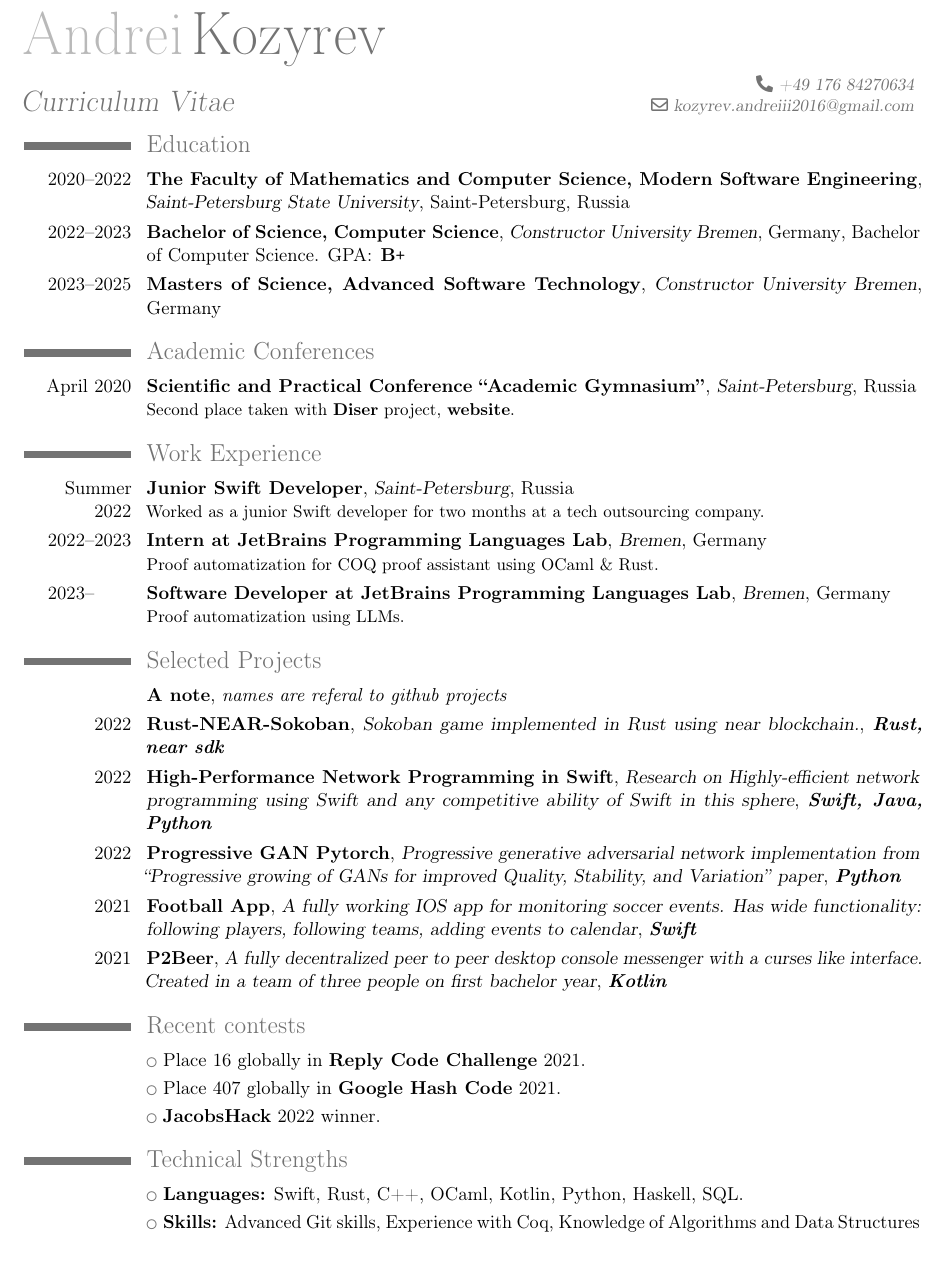
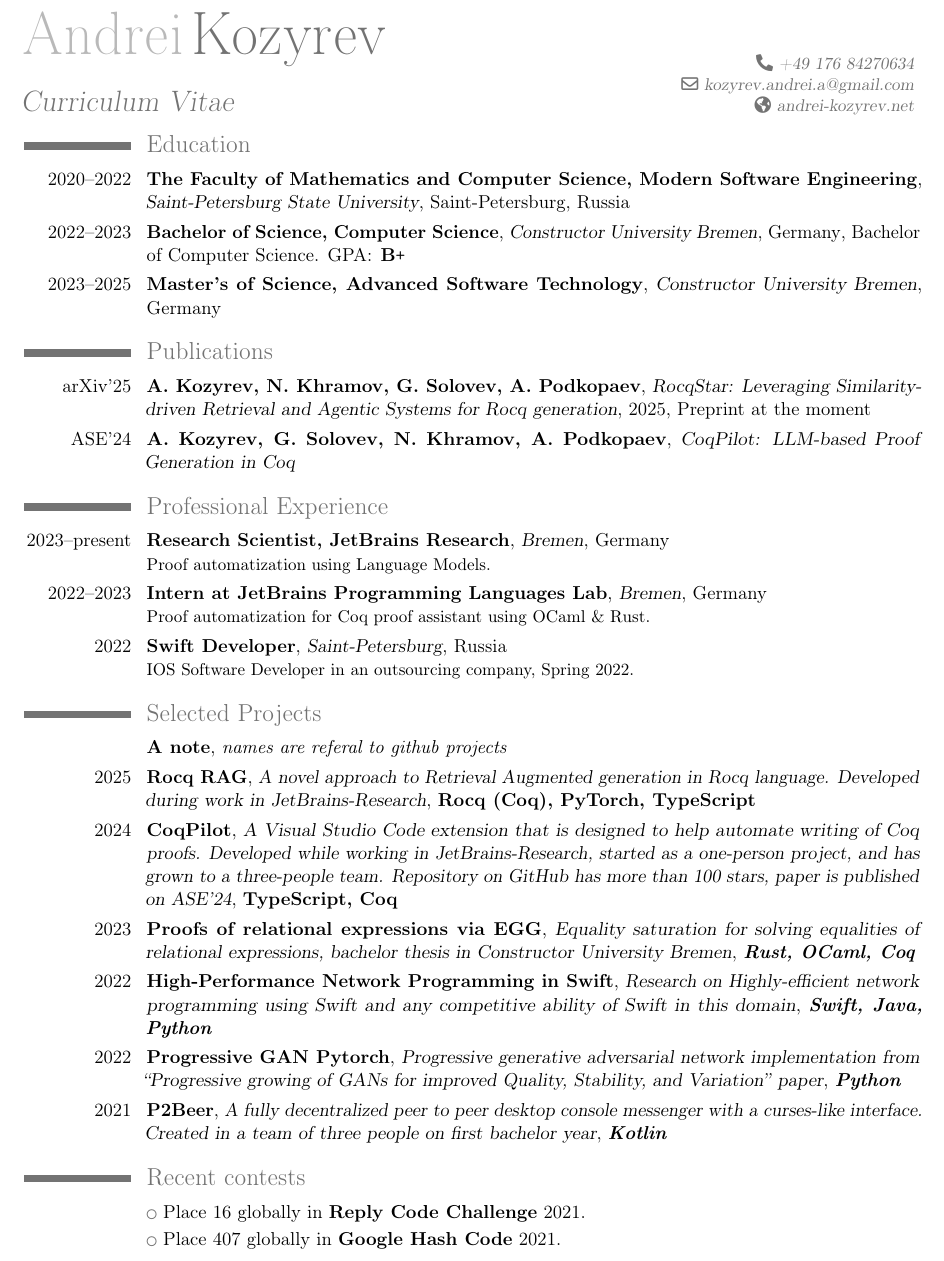
Before and after one commit to K-dizzled/CV, a LaTeX CV (cv.tex): part of the page, cut so that both start at the same text. Compiled offline with pdfLaTeX.

Commit message:
Update the CV with publications and more recent projects

```diff
--- a/cv.tex
+++ b/cv.tex
@@ -15,8 +15,9 @@
 \firstname{Andrei}
 \familyname{Kozyrev}
 \title{Curriculum Vitae}
-\email{kozyrev.andreiii2016@gmail.com}
+\email{kozyrev.andrei.a@gmail.com}
 \phone{+49 176 84270634}
+\homepage{andrei-kozyrev.net}
 
 
 %\nopagenumbers{}                             % uncomment to suppress automatic page numbering for CVs longer than one page
@@ -35,57 +36,34 @@
 {}{}
 \cventry{2022--2023}{Bachelor of Science, Computer Science}{Constructor University Bremen}{Germany}
 {Bachelor of Computer Science. GPA\@: \textbf{B\texttt{+}}}{}
-\cventry{2023--2025}{Masters of Science, Advanced Software Technology}{Constructor University Bremen}{Germany}
+\cventry{2023--2025}{Master's of Science, Advanced Software Technology}{Constructor University Bremen}{Germany}
 {}{}
 % \subsection{Other}
 
 % \cvlistitem{Various IOS development courses in Computer Science and Educational Centers in Russia}
 
-\section{Academic Conferences}
-\cventry{April~2020}{Scientific and Practical Conference ``Academic Gymnasium''}{Saint-Petersburg}{}{Russia}{Second place taken with \href{https://github.com/K-dizzled/DiserRepo}{\textbf{Diser}} project, \href{https://k-dizzled.github.io/disermessaging/index.html}{\textbf{website}}.}
+\section{Publications}
+\cventry{\href{https://arxiv.org/abs/2505.22846}{arXiv'25}}{A. Kozyrev, N. Khramov, G. Solovev, A. Podkopaev}{RocqStar: Leveraging Similarity-driven Retrieval and Agentic Systems for Rocq generation}{2025, Preprint at the moment}{}{}
+\cventry{\href{https://dl.acm.org/doi/10.1145/3691620.3695357}{ASE'24}}{A. Kozyrev, G. Solovev, N. Khramov, A. Podkopaev}{CoqPilot: LLM-based Proof Generation in Coq}{}{}{}
 
-\section{Work Experience}
-\cventry{Summer 2022}{Junior Swift Developer}{Saint-Petersburg}{}{Russia}{Worked as a junior Swift developer for two months at a tech outsourcing company.}
-\cventry{2022--2023}{Intern at JetBrains Programming Languages Lab}{Bremen}{}{Germany}{Proof automatization for COQ proof assistant using OCaml \& Rust.}
-\cventry{2023--\quad \quad}{Software Developer at JetBrains Programming Languages Lab}{Bremen}{}{Germany}{Proof automatization using LLMs.}
+
+\section{Professional Experience}
+\cventry{2023--present}{Research Scientist, JetBrains Research}{Bremen}{}{Germany}{Proof automatization using Language Models.}
+\cventry{2022--2023}{Intern at JetBrains Programming Languages Lab}{Bremen}{}{Germany}{Proof automatization for Coq proof assistant using OCaml \& Rust.}
+\cventry{2022}{Swift Developer}{Saint-Petersburg}{}{Russia}{IOS Software Developer in an outsourcing company, Spring 2022.}
 
 \section{Selected Projects}
 \cventry{}{A note}{\textit{names are referal to github projects}}{}{}{}
-\cventry{2022}{\href{https://github.com/K-dizzled/lab1-k-dizzled-sokoban-rust.git}{Rust-NEAR-Sokoban}}{Sokoban game implemented in Rust using near blockchain.}{\textit{\textbf{Rust, near sdk}}}{}{}
-\cventry{2022}{\href{https://github.com/K-dizzled/swift-high-performance-network-programming}{High-Performance Network Programming in Swift}}{Research on Highly-efficient network programming using Swift and any competitive ability of Swift in this sphere}{\textit{\textbf{Swift, Java, Python}}}{}{}
+\cventry{2025}{\href{https://github.com/JetBrains-Research/rocqstar-rag}{Rocq RAG}}{A novel approach to Retrieval Augmented generation in Rocq language. Developed during work in JetBrains-Research}{\textbf{Rocq (Coq), PyTorch, TypeScript}}{}{}
+\cventry{2024}{\href{https://github.com/JetBrains-Research/coqpilot}{CoqPilot}}{A Visual Studio Code extension that is designed to help automate writing of Coq proofs. Developed while working in JetBrains-Research, started as a one-person project, and has grown to a three-people team. Repository on GitHub has more than 100 stars, paper is published on ASE'24}{\textbf{TypeScript, Coq}}{}{}
+\cventry{2023}{\href{https://github.com/K-dizzled/relations-via-egg}{Proofs of relational expressions via EGG}}{Equality saturation for solving equalities of relational expressions, bachelor thesis in Constructor University Bremen}{\textit{\textbf{Rust, OCaml, Coq}}}{}{}
+\cventry{2022}{\href{https://github.com/K-dizzled/swift-high-performance-network-programming}{High-Performance Network Programming in Swift}}{Research on Highly-efficient network programming using Swift and any competitive ability of Swift in this domain}{\textit{\textbf{Swift, Java, Python}}}{}{}
 \cventry{2022}{\href{https://github.com/K-dizzled/progressive-gan-pytorch}{Progressive GAN Pytorch}}{Progressive generative adversarial network implementation from ``Progressive growing of GANs for improved Quality, Stability, and Variation'' paper}{\textit{\textbf{Python}}}{}{}
-% \cventry{2022}{\href{https://github.com/K-dizzled/nQueens-puzzle-app-matlog-hw2}{N-Queens puzzle}}{An IOS app that solves how to place N queens on a N by N chessboard so that no two queens threaten each other. Puzzle is solved via generating a CNF formula, ecrypting the correct arrangement and running a SAT-solver.}{\textit{\textbf{Swift}}}{}{}
-\cventry{2021}{\href{https://github.com/maxidorov/Football-App}{Football App}}{A fully working IOS app for monitoring soccer events. Has wide functionality: following players, following teams, adding events to calendar}{\textit{\textbf{Swift}}}{}{}
-% \cventry{2021}{\href{https://github.com/K-dizzled/HindleyMilnerAlgorithm}{Hindley Milner Algorithm}}{An implementation of the Hindley-Milner type inference algorithm}{\textit{\textbf{Haskell}}}{}{}
-\cventry{2021}{\href{https://github.com/bot-mne-v-rot/p2beer}{P2Beer}}{A fully decentralized peer to peer desktop console messenger with a curses like interface. Created in a team of three people on first bachelor year}{\textit{\textbf{Kotlin}}}{}{}
-% \cventry{2021}{\href{https://github.com/K-dizzled/ToDoApp}{ToDoApp}}{A mobile IOS app for managing tasks}{\textit{\textbf{Swift}}}{}{}
-% \cventry{2021}{\href{https://github.com/K-dizzled/Huffman_coder}{Huffman coder}}{Huffman encoder and decoder with tests}{\textit{\textbf{C++}}}{}{}
-% \cventry{2020}{\href{https://github.com/K-dizzled/C-Lang-HW/tree/master/hw_01}{BMP Editor}}{BMP format image editor for cropping and rotating images}{\textit{\textbf{C}}}{}{}
-% \cventry{2020}{\href{https://github.com/K-dizzled/text-index-project}{Text Index}}{Console app for building a text-index using a trie data structure for online requests on text data}{\textit{\textbf{Kotlin}}}{}{}
-% \cventry{2020}{\href{https://github.com/K-dizzled/hamming-code-linal-project}{Hamming code}}{Console app implementing hamming code}{\textit{\textbf{Kotlin}}}{}{}
-% \cventry{2020}{\href{https://github.com/K-dizzled/DiserRepo}{Diser}}{A messenger, adapted for visually impared people. Created for the Conference, mentioned in Academic Conferences. I could have said about it in
-% a more detailed way, but the website I made already has all the information. The website link is below}{\textit{\textbf{Java}}}{}{}
-% \cventry{2019}{\href{https://k-dizzled.github.io/delivery-food/}{Delivery Food}}{A website for a food delivery service. All the data about products is stored in Firebase database and loads directly from there}{\href{https://github.com/K-dizzled/delivery-food}{\textcolor{lightgray}{Link to github}}}{\textit{\textbf{HTML, CSS, JavaScript}}}{}
+\cventry{2021}{\href{https://github.com/bot-mne-v-rot/p2beer}{P2Beer}}{A fully decentralized peer to peer desktop console messenger with a curses-like interface. Created in a team of three people on first bachelor year}{\textit{\textbf{Kotlin}}}{}{}
 
 \section{Recent contests}
 \cvlistitem{Place 16 globally in \textbf{Reply Code Challenge} 2021.}
 \cvlistitem{Place 407 globally in \textbf{Google Hash Code} 2021.}
-\cvlistitem{\textbf{JacobsHack} 2022 winner.}
-
-\section{Technical Strengths}
-\cvlistitem{\textbf{Languages:} Swift, Rust, C++, OCaml, Kotlin, Python, Haskell, SQL.}
-\cvlistitem{\textbf{Skills:} Advanced Git skills, Experience with Coq, Knowledge of Algorithms and Data Structures}
-
-% \section{Soft skills}
-% \cvlistitem{``Maxed out his social skills''. Always able to find a common ground with anyone.}
-% \cvlistitem{Team player. Able to team up a bunch of shy programmers together.}
-% \cvlistitem{World class player in searching for data. Professional Googler. There is a saying ``Once on the Internet, always on the Internet''. It's
-% similar for me. Once on the Internet, I can find it then.}
-
-% \section{Languages}
-% \cvline{Russian}{\small Native speaker.}
-% \cvline{English}{\small C1 level.}
-% \cvline{French}{\small Beginner level.}
 
 \end{document}
 
```
Also changed, not shown: cv.pdf.
